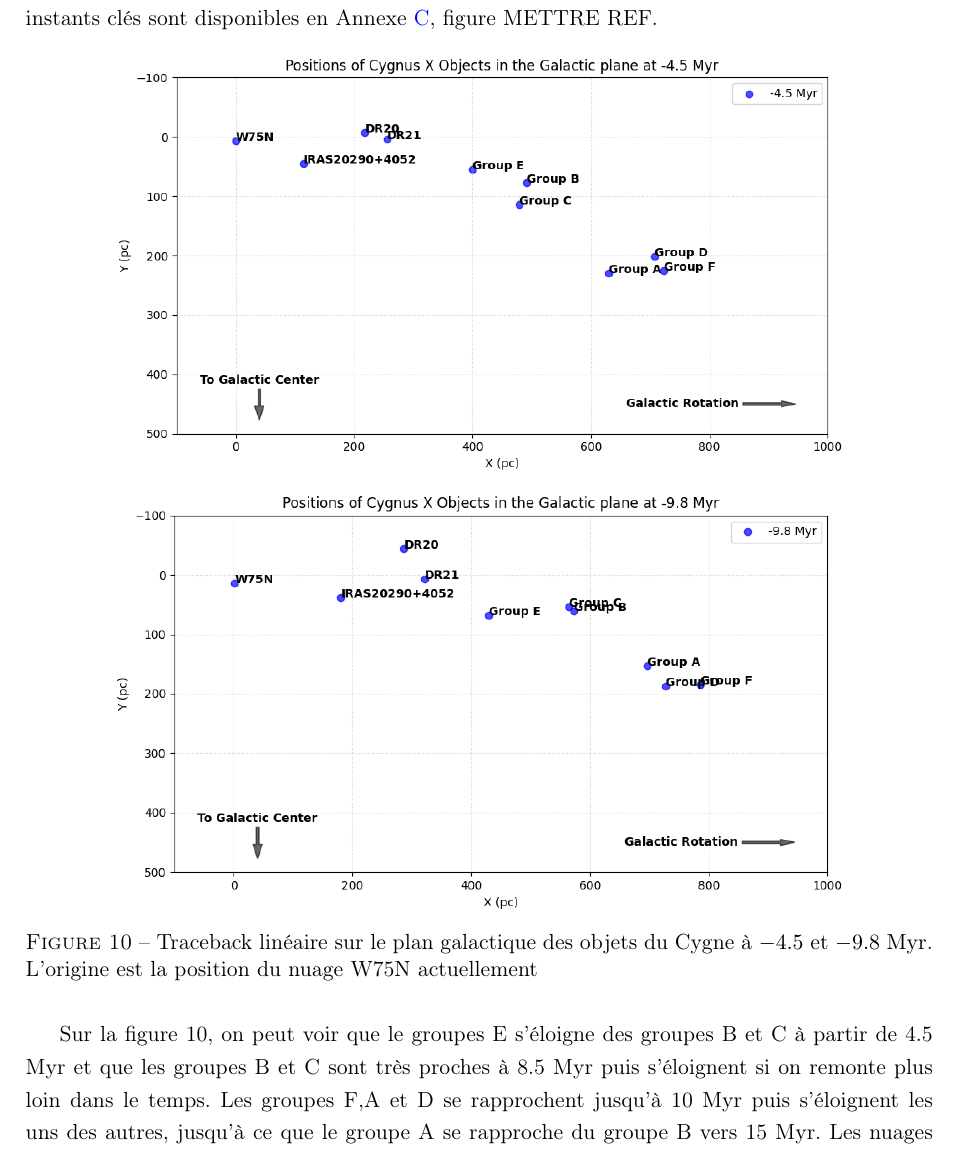
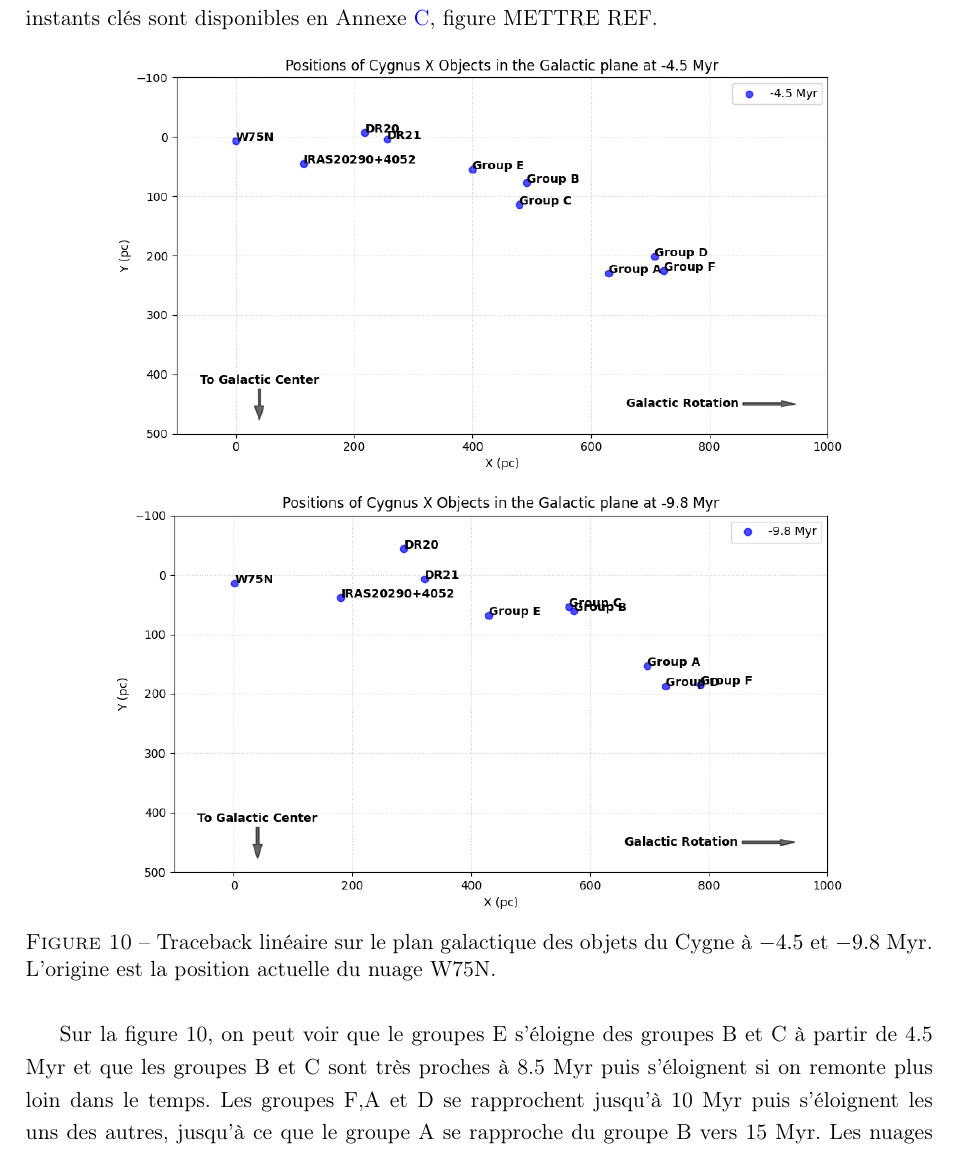
Before and after one commit to KyuriTaima/CygnusDynamics, a LaTeX paper (Rapport/Rapport de stage.tex): part of page 14 of 26, cut so that both start at the same text. Compiled offline with pdfLaTeX.

Commit message:
Overleaf Connect auto-sync [2026-06-14 16:18:10]

```diff
--- a/Rapport/Rapport de stage.tex
+++ b/Rapport/Rapport de stage.tex
@@ -375,7 +375,7 @@
 		\vspace{0.4cm}
 
 		\includegraphics[width=0.8\textwidth, height=8cm, keepaspectratio]{traceback_gal_plane_9,8.png}
-		\caption{Traceback linéaire sur le plan galactique des objets du Cygne à $-4.5$ et $-9.8 \ \mathrm{Myr}$. L'origine est la position du nuage W75N actuellement}
+		\caption{Traceback linéaire sur le plan galactique des objets du Cygne à $-4.5$ et $-9.8 \ \mathrm{Myr}$. L'origine est la position actuelle du nuage W75N.}
 		\label{fig:traceback_mosaique}
 	\end{figure}
 	Sur la figure 10, on peut voir que le groupes E s'éloigne des groupes B et C à partir de 4.5 Myr et que les groupes B et C sont très proches à 8.5 Myr puis s'éloignent si on remonte plus loin dans le temps. Les groupes F,A et D se rapprochent jusqu'à 10 Myr puis s'éloignent les uns des autres, jusqu'à ce que le groupe A se rapproche du groupe B vers 15 Myr. Les nuages moléculaires s'éloignent les uns des autres si on remonte dans le passé, ils sont donc actuellement plus proche les uns des autres qu'ils ne l'ont jamais été par le passé.
```
